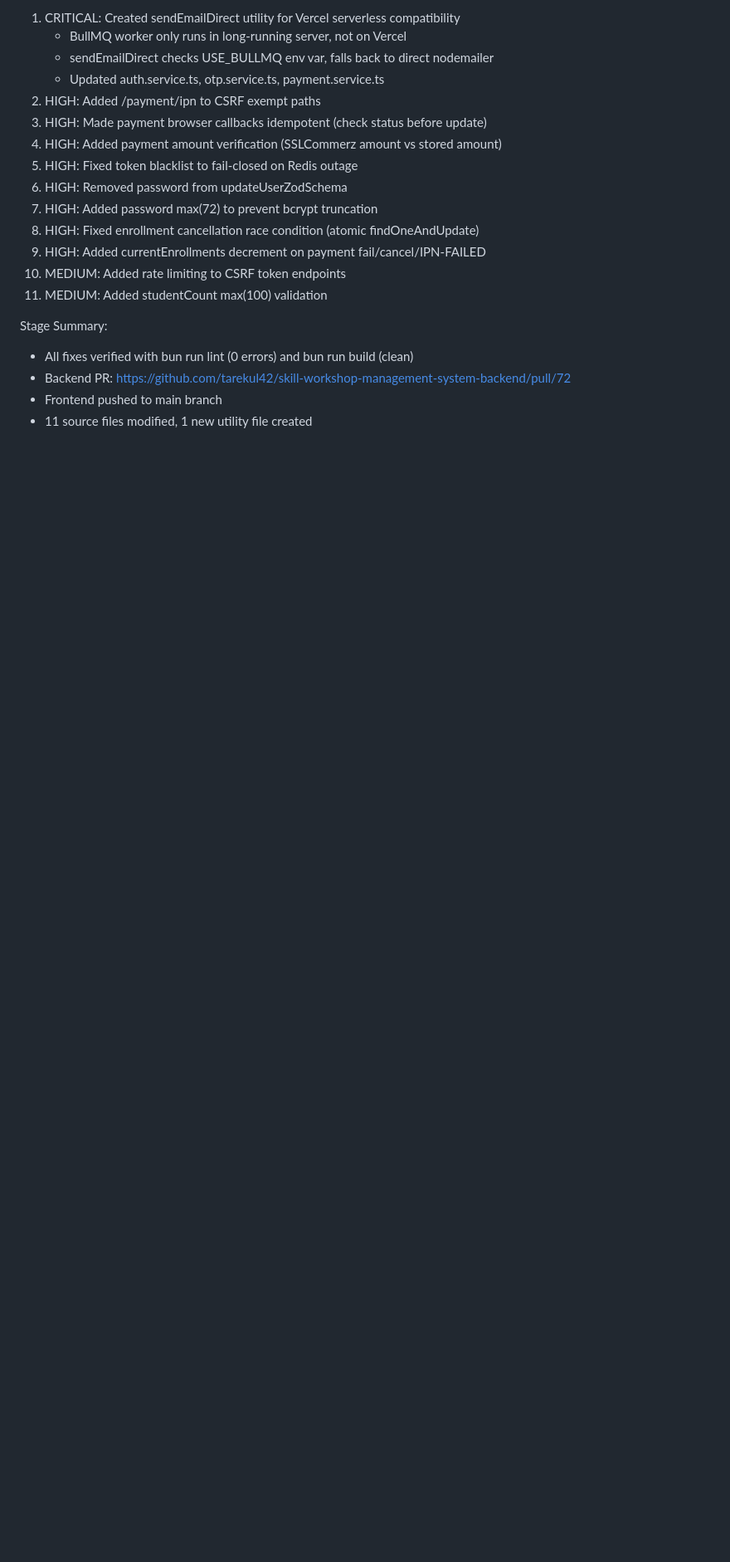
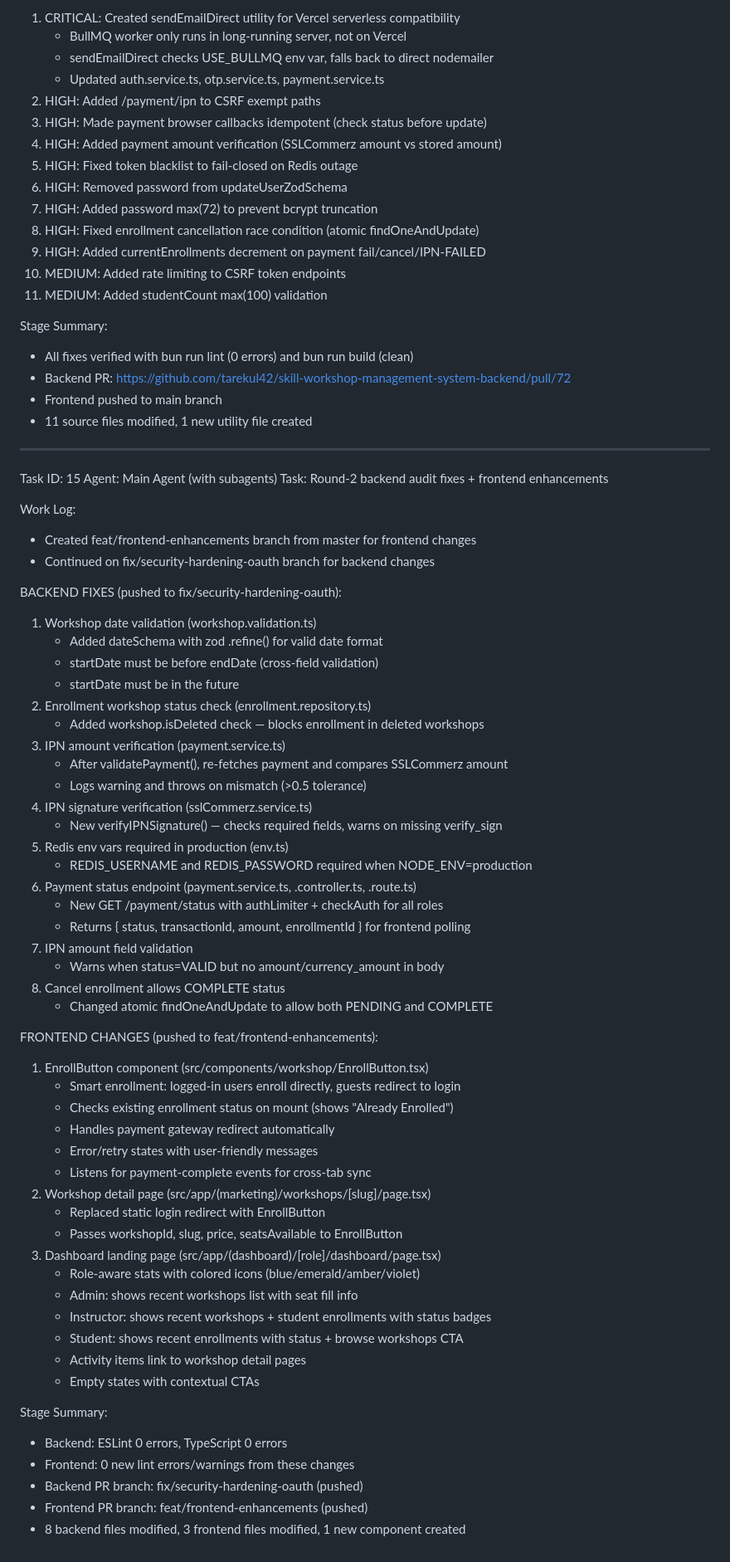
Before and after one commit to tarekul42/skill-workshop-management-system-frontend, a Markdown page: worklog.md, the part around the change. Shown at 83% size. Rendered like a GitHub page; blank space fills up the shorter version.

Commit message:
8b8e7ba8-ea0e-4bc4-b7d5-7c6b61367170

```diff
--- a/worklog.md
+++ b/worklog.md
@@ -301,3 +301,59 @@ Stage Summary:
 - Backend PR: https://github.com/tarekul42/skill-workshop-management-system-backend/pull/72
 - Frontend pushed to main branch
 - 11 source files modified, 1 new utility file created
+
+---
+Task ID: 15
+Agent: Main Agent (with subagents)
+Task: Round-2 backend audit fixes + frontend enhancements
+
+Work Log:
+- Created feat/frontend-enhancements branch from master for frontend changes
+- Continued on fix/security-hardening-oauth branch for backend changes
+
+BACKEND FIXES (pushed to fix/security-hardening-oauth):
+1. Workshop date validation (workshop.validation.ts)
+   - Added dateSchema with zod .refine() for valid date format
+   - startDate must be before endDate (cross-field validation)
+   - startDate must be in the future
+2. Enrollment workshop status check (enrollment.repository.ts)
+   - Added workshop.isDeleted check — blocks enrollment in deleted workshops
+3. IPN amount verification (payment.service.ts)
+   - After validatePayment(), re-fetches payment and compares SSLCommerz amount
+   - Logs warning and throws on mismatch (>0.5 tolerance)
+4. IPN signature verification (sslCommerz.service.ts)
+   - New verifyIPNSignature() — checks required fields, warns on missing verify_sign
+5. Redis env vars required in production (env.ts)
+   - REDIS_USERNAME and REDIS_PASSWORD required when NODE_ENV=production
+6. Payment status endpoint (payment.service.ts, .controller.ts, .route.ts)
+   - New GET /payment/status with authLimiter + checkAuth for all roles
+   - Returns { status, transactionId, amount, enrollmentId } for frontend polling
+7. IPN amount field validation
+   - Warns when status=VALID but no amount/currency_amount in body
+8. Cancel enrollment allows COMPLETE status
+   - Changed atomic findOneAndUpdate to allow both PENDING and COMPLETE
+
+FRONTEND CHANGES (pushed to feat/frontend-enhancements):
+1. EnrollButton component (src/components/workshop/EnrollButton.tsx)
+   - Smart enrollment: logged-in users enroll directly, guests redirect to login
+   - Checks existing enrollment status on mount (shows "Already Enrolled")
+   - Handles payment gateway redirect automatically
+   - Error/retry states with user-friendly messages
+   - Listens for payment-complete events for cross-tab sync
+2. Workshop detail page (src/app/(marketing)/workshops/[slug]/page.tsx)
+   - Replaced static login redirect with EnrollButton
+   - Passes workshopId, slug, price, seatsAvailable to EnrollButton
+3. Dashboard landing page (src/app/(dashboard)/[role]/dashboard/page.tsx)
+   - Role-aware stats with colored icons (blue/emerald/amber/violet)
+   - Admin: shows recent workshops list with seat fill info
+   - Instructor: shows recent workshops + student enrollments with status badges
+   - Student: shows recent enrollments with status + browse workshops CTA
+   - Activity items link to workshop detail pages
+   - Empty states with contextual CTAs
+
+Stage Summary:
+- Backend: ESLint 0 errors, TypeScript 0 errors
+- Frontend: 0 new lint errors/warnings from these changes
+- Backend PR branch: fix/security-hardening-oauth (pushed)
+- Frontend PR branch: feat/frontend-enhancements (pushed)
+- 8 backend files modified, 3 frontend files modified, 1 new component created
```
